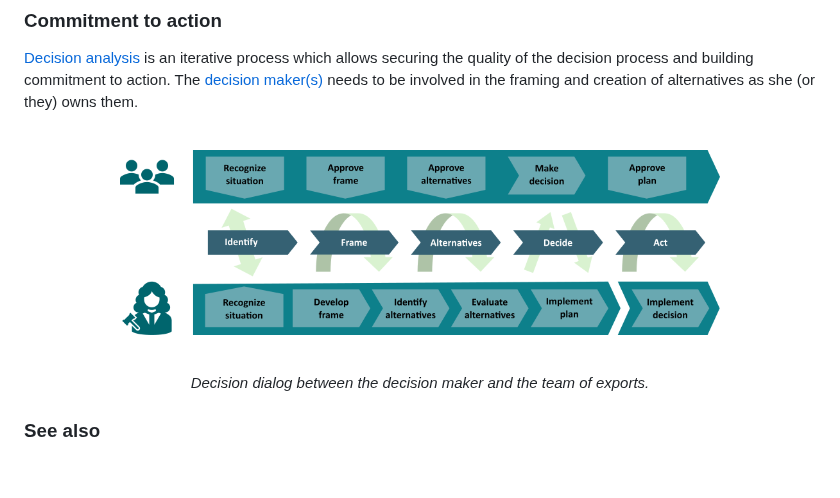
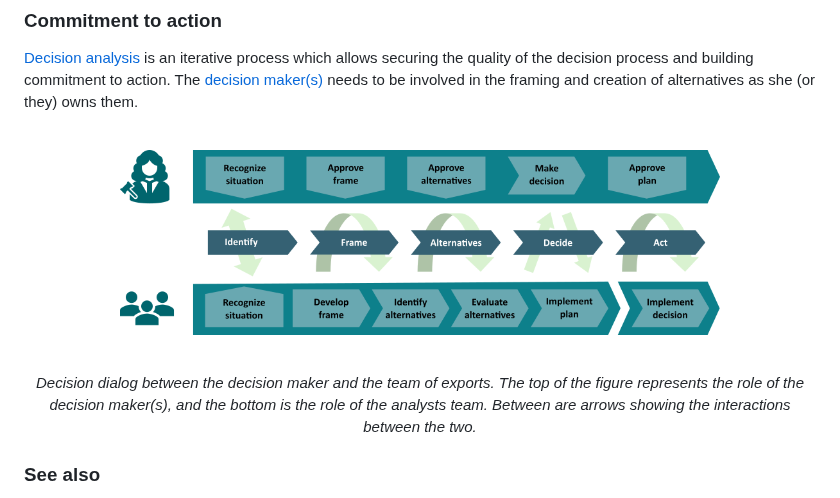
Before and after one commit to equinor/prisma-decision-docs, a Markdown page: domain/decision_quality.md, the part around the change. Drawn GitHub-style; pictures changed too: domain/figures/da_dialog.png; blank space fills up the shorter version.

Commit message:
correct figure of DA dialog

```diff
--- a/domain/decision_quality.md
+++ b/domain/decision_quality.md
@@ -85,7 +85,7 @@ Common risks are
 </p>
 <br>
 <p align="center">
-<em>Decision dialog between the decision maker and the team of exports.</em>
+<em>Decision dialog between the decision maker and the team of exports. The top of the figure represents the role of the decision maker(s), and the bottom is the role of the analysts team. Between are arrows showing the interactions between the two.</em>
 </p>
 
 
```
